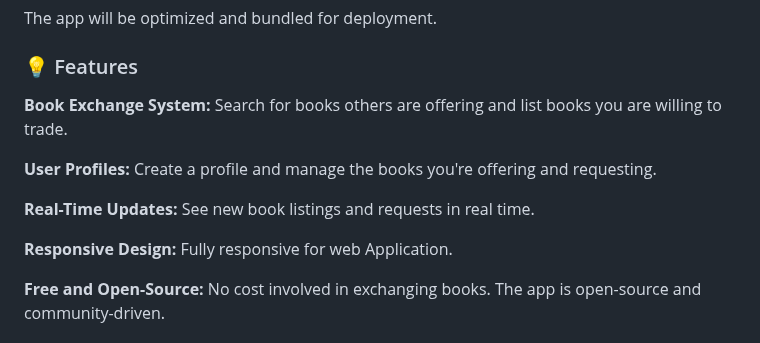
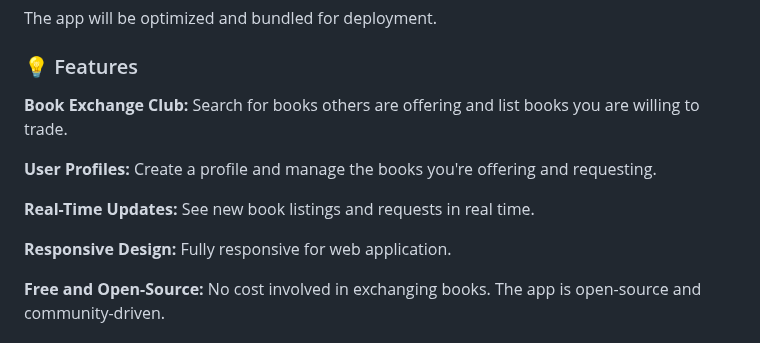
Before and after one commit to HareenaChowdary/Book-Exchange-Club, a Markdown page: README.md, the part around the change. Rendered like a GitHub page.

```diff
--- a/README.md
+++ b/README.md
@@ -44,13 +44,13 @@ The app will be optimized and bundled for deployment.
 
 ### 💡 Features
 
-**Book Exchange System:** Search for books others are offering and list books you are willing to trade.
+**Book Exchange Club:** Search for books others are offering and list books you are willing to trade.
 
 **User Profiles:** Create a profile and manage the books you're offering and requesting.
 
 **Real-Time Updates:** See new book listings and requests in real time.
 
-**Responsive Design:** Fully responsive for web Application.
+**Responsive Design:** Fully responsive for web application.
 
 **Free and Open-Source:** No cost involved in exchanging books. The app is open-source and community-driven.
 
```
